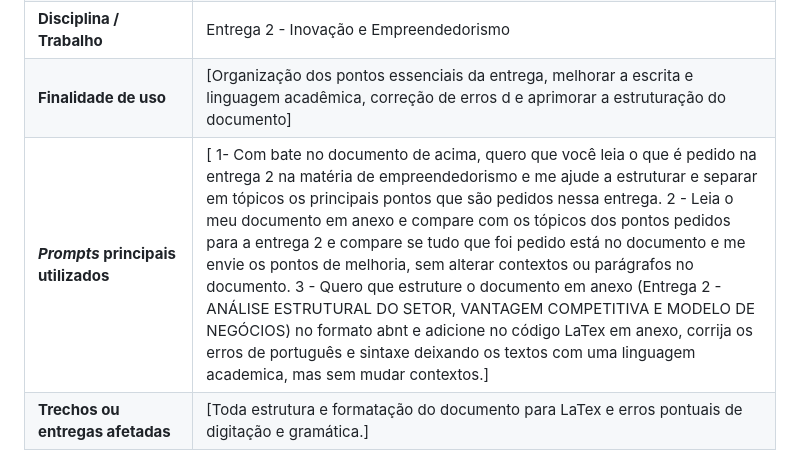
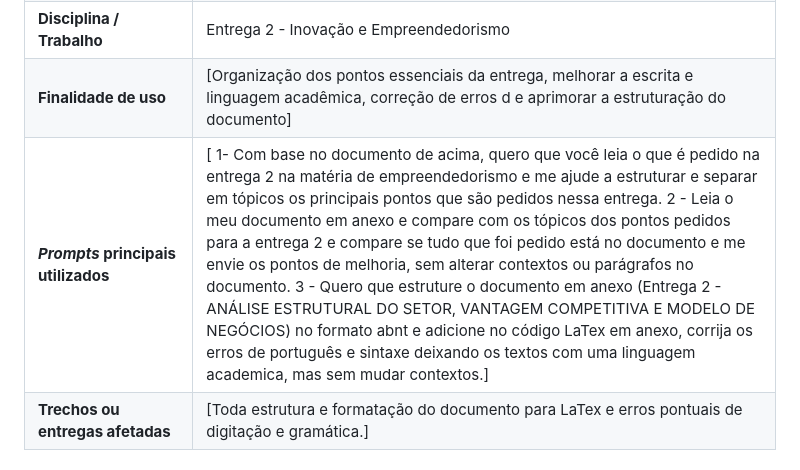
Before and after one commit to 2026-2-NCC6/Projeto2, a Markdown page: documentos/README.md, the part around one of its changes. Rendered like a GitHub page.

```diff
--- a/documentos/README.md
+++ b/documentos/README.md
@@ -70,7 +70,7 @@
 | **Versão/modelo** | [Claude Sonnet 5.5, modelo da Anthropic.] |
 | **Disciplina / Trabalho** | Entrega 2 - Inovação e Empreendedorismo |
 | **Finalidade de uso** | [Organização dos pontos essenciais da entrega, melhorar a escrita e linguagem acadêmica, correção de erros d e aprimorar a estruturação do documento] |
-| ***Prompts* principais utilizados** | [ 1- Com bate no documento de acima, quero que você leia o que é pedido na entrega 2 na matéria de empreendedorismo e me ajude a estruturar e separar em tópicos os principais pontos que são pedidos nessa entrega. 2 - Leia o meu documento em anexo e compare com os tópicos dos pontos pedidos para a entrega 2 e compare se tudo que foi pedido está no documento e me envie os pontos de melhoria, sem alterar contextos ou parágrafos no documento. 3 - Quero que estruture o documento em anexo (Entrega 2 - ANÁLISE ESTRUTURAL DO SETOR, VANTAGEM COMPETITIVA E MODELO DE NEGÓCIOS)  no formato abnt e adicione no código LaTex em anexo, corrija os erros de português e sintaxe deixando os textos com uma linguagem academica, mas sem mudar contextos.] |
+| ***Prompts* principais utilizados** | [ 1- Com base no documento de acima, quero que você leia o que é pedido na entrega 2 na matéria de empreendedorismo e me ajude a estruturar e separar em tópicos os principais pontos que são pedidos nessa entrega. 2 - Leia o meu documento em anexo e compare com os tópicos dos pontos pedidos para a entrega 2 e compare se tudo que foi pedido está no documento e me envie os pontos de melhoria, sem alterar contextos ou parágrafos no documento. 3 - Quero que estruture o documento em anexo (Entrega 2 - ANÁLISE ESTRUTURAL DO SETOR, VANTAGEM COMPETITIVA E MODELO DE NEGÓCIOS)  no formato abnt e adicione no código LaTex em anexo, corrija os erros de português e sintaxe deixando os textos com uma linguagem academica, mas sem mudar contextos.] |
 | **Trechos ou entregas afetadas** | [Toda estrutura e formatação do documento para LaTex e erros pontuais de digitação e gramática.] |
 
 ### Projeto Interdisciplinar Internet das Coisas e Robótica
```
Also changed, not shown: other parts of documentos/README.md (+1 -1 lines).
